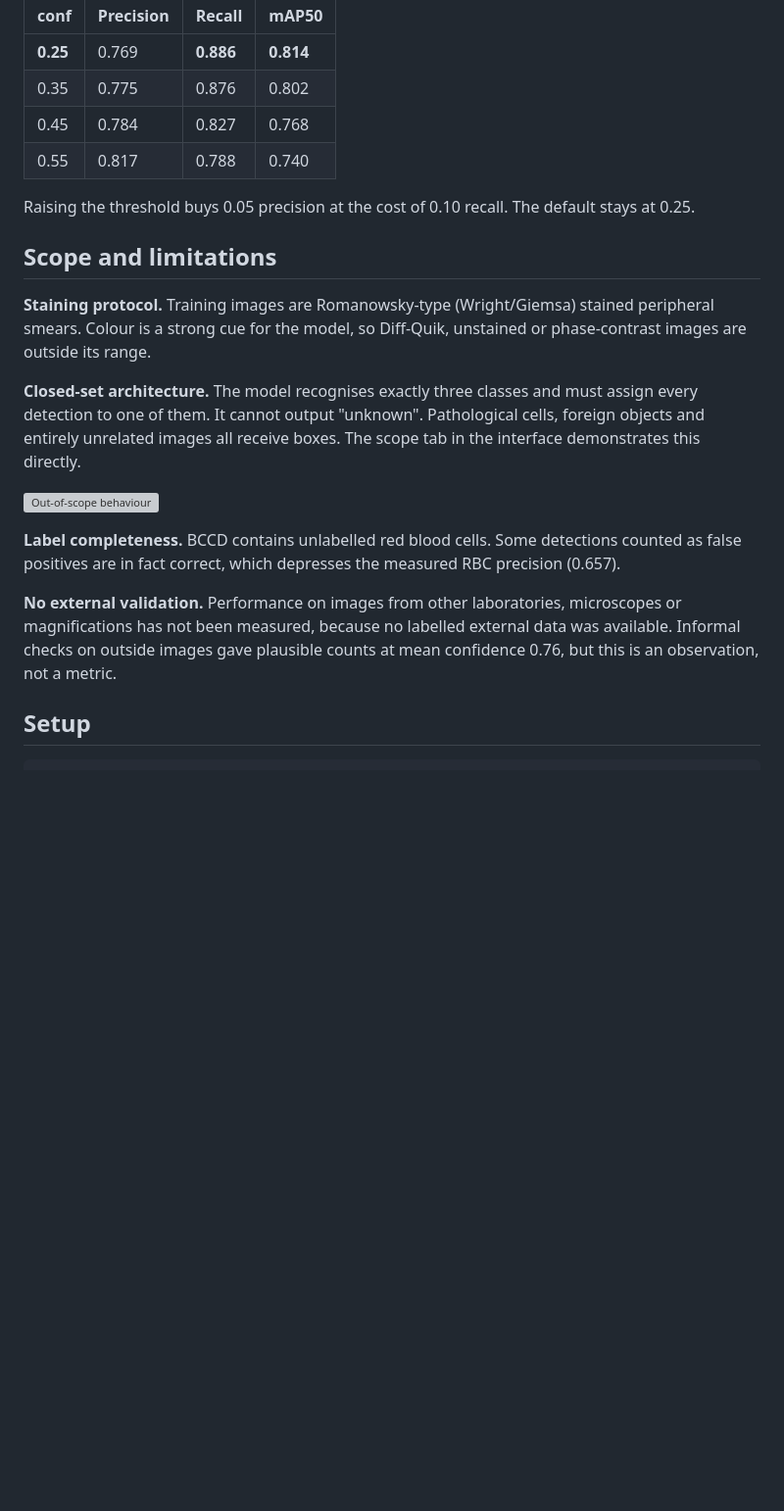
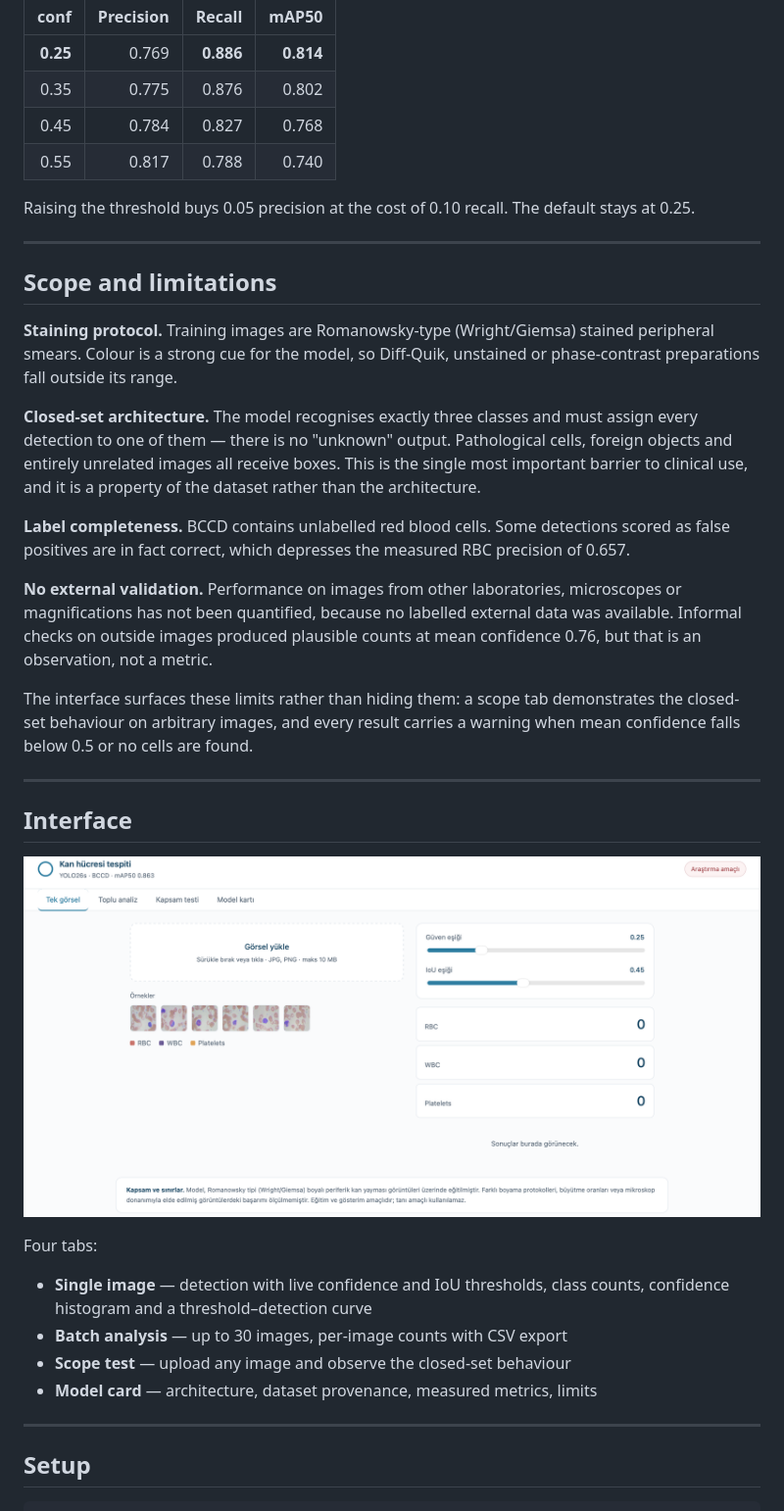
Before and after one commit to Aysenurkislioglu/blood-cell-yolo, a Markdown page: README.md, the part around one of its changes. Shown at 98% size. GitHub-like rendering; pictures changed too: reports/figures/ui_overview.png (added); blank space fills up the shorter version; grey boxes are pictures that could not be loaded.

```diff
--- a/README.md
+++ b/README.md
@@ -79,36 +140,57 @@ YOLOv8/v11.
 
 | conf | Precision | Recall | mAP50 |
-|---|---|---|---|
+|---:|---:|---:|---:|
 | **0.25** | 0.769 | **0.886** | **0.814** |
 | 0.35 | 0.775 | 0.876 | 0.802 |
 | 0.45 | 0.784 | 0.827 | 0.768 |
 | 0.55 | 0.817 | 0.788 | 0.740 |
 
-Raising the threshold buys 0.05 precision at the cost of 0.10 recall.
-The default stays at 0.25.
+Raising the threshold buys 0.05 precision at the cost of 0.10 recall. The
+default stays at 0.25.
+
+---
 
 ## Scope and limitations
 
 **Staining protocol.** Training images are Romanowsky-type (Wright/Giemsa)
 stained peripheral smears. Colour is a strong cue for the model, so
-Diff-Quik, unstained or phase-contrast images are outside its range.
+Diff-Quik, unstained or phase-contrast preparations fall outside its range.
 
 **Closed-set architecture.** The model recognises exactly three classes and
-must assign every detection to one of them. It cannot output "unknown".
+must assign every detection to one of them — there is no "unknown" output.
 Pathological cells, foreign objects and entirely unrelated images all receive
-boxes. The scope tab in the interface demonstrates this directly.
-
-![Out-of-scope behaviour](reports/figures/ui_overview.png)
+boxes. This is the single most important barrier to clinical use, and it is a
+property of the dataset rather than the architecture.
 
 **Label completeness.** BCCD contains unlabelled red blood cells. Some
-detections counted as false positives are in fact correct, which depresses
-the measured RBC precision (0.657).
+detections scored as false positives are in fact correct, which depresses the
+measured RBC precision of 0.657.
 
 **No external validation.** Performance on images from other laboratories,
-microscopes or magnifications has not been measured, because no labelled
-external data was available. Informal checks on outside images gave
-plausible counts at mean confidence 0.76, but this is an observation, not
-a metric.
+microscopes or magnifications has not been quantified, because no labelled
+external data was available. Informal checks on outside images produced
+plausible counts at mean confidence 0.76, but that is an observation, not a
+metric.
+
+The interface surfaces these limits rather than hiding them: a scope tab
+demonstrates the closed-set behaviour on arbitrary images, and every result
+carries a warning when mean confidence falls below 0.5 or no cells are found.
+
+---
+
+## Interface
+
+![Interface overview](reports/figures/ui_overview.png)
+
+Four tabs:
+
+- **Single image** — detection with live confidence and IoU thresholds, class
+  counts, confidence histogram and a threshold–detection curve
+- **Batch analysis** — up to 30 images, per-image counts with CSV export
+- **Scope test** — upload any image and observe the closed-set behaviour
+- **Model card** — architecture, dataset provenance, measured metrics, limits
+
+---
 
 ## Setup
 
```
Also changed, not shown: other parts of README.md (+162 -69 lines), reports/figures/ui_threshold_curve.png (added), 3 other files.
